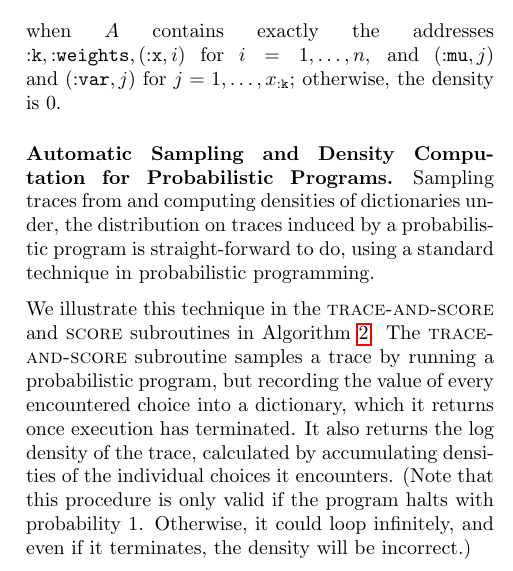
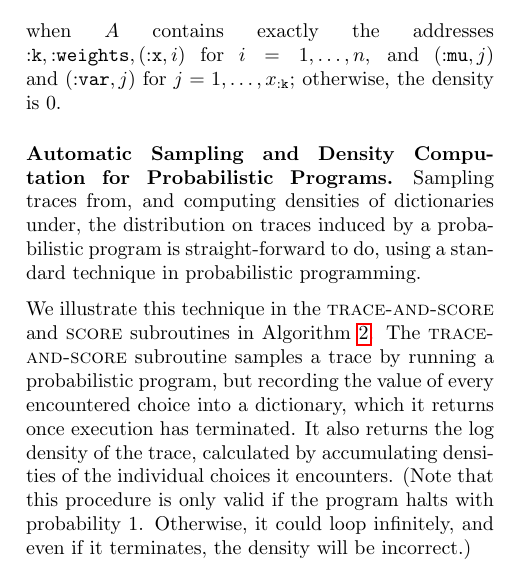
Before and after one commit to probcomp/automated-involutive-mcmc-tex, a LaTeX paper (paper.tex): part of one column of page 7 of 22, cut so that both start at the same text. Compiled offline with pdfLaTeX.

Commit message:
Missing comma

```diff
--- a/paper.tex
+++ b/paper.tex
@@ -507,7 +507,7 @@ p_{\mathrm{dirichlet}(2.0,\dots,2.0)}(x_{\mathtt{:}\mathtt{weights}})\cdot\\
 when $A$ contains exactly the addresses $\mathtt{:}\mathtt{k}, \mathtt{:}\mathtt{weights}, (\mathtt{:}\mathtt{x}, i)$ for $i = 1, \dots, n$, and $(\mathtt{:}\mathtt{mu}, j)$ and $(\mathtt{:}\mathtt{var}, j)$ for $j = 1, \dots, x_{\mathtt{:}\mathtt{k}}$; otherwise, the density is 0.
 
 \paragraph{Automatic Sampling and Density Computation for Probabilistic Programs.}
-Sampling traces from and computing densities of dictionaries under, the distribution on traces
+Sampling traces from, and computing densities of dictionaries under, the distribution on traces
 induced by a probabilistic program is straight-forward to do, using a standard technique
 in probabilistic programming.
 
```
